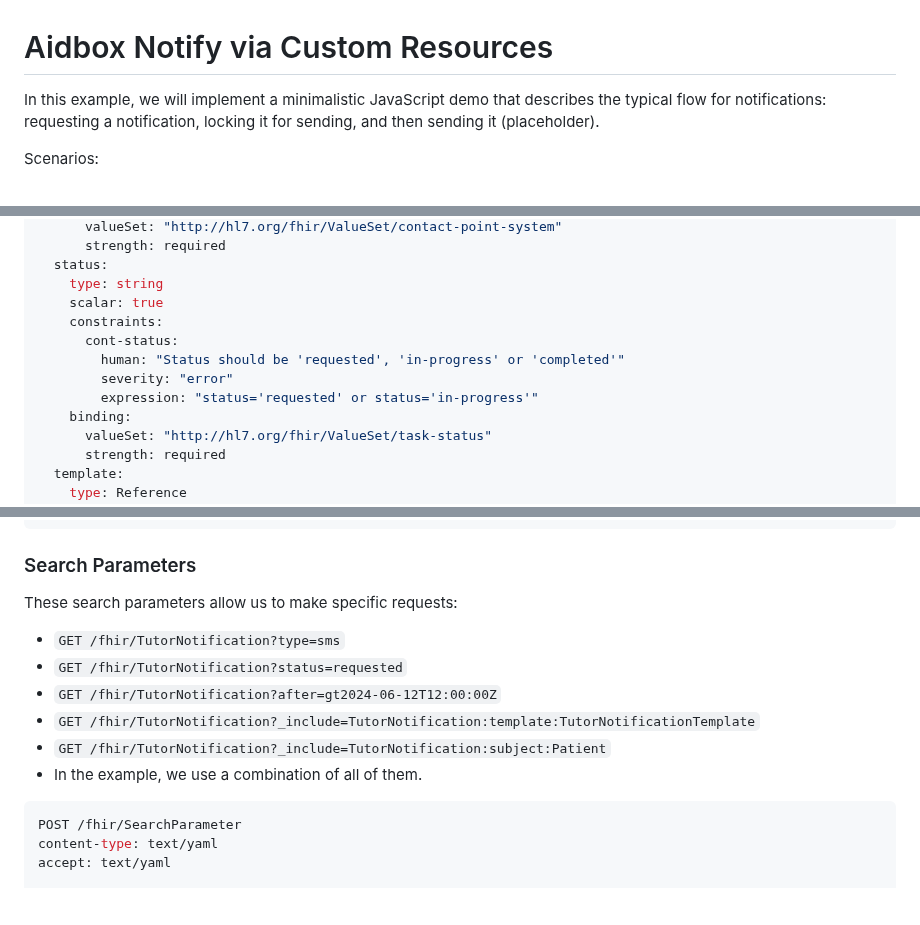
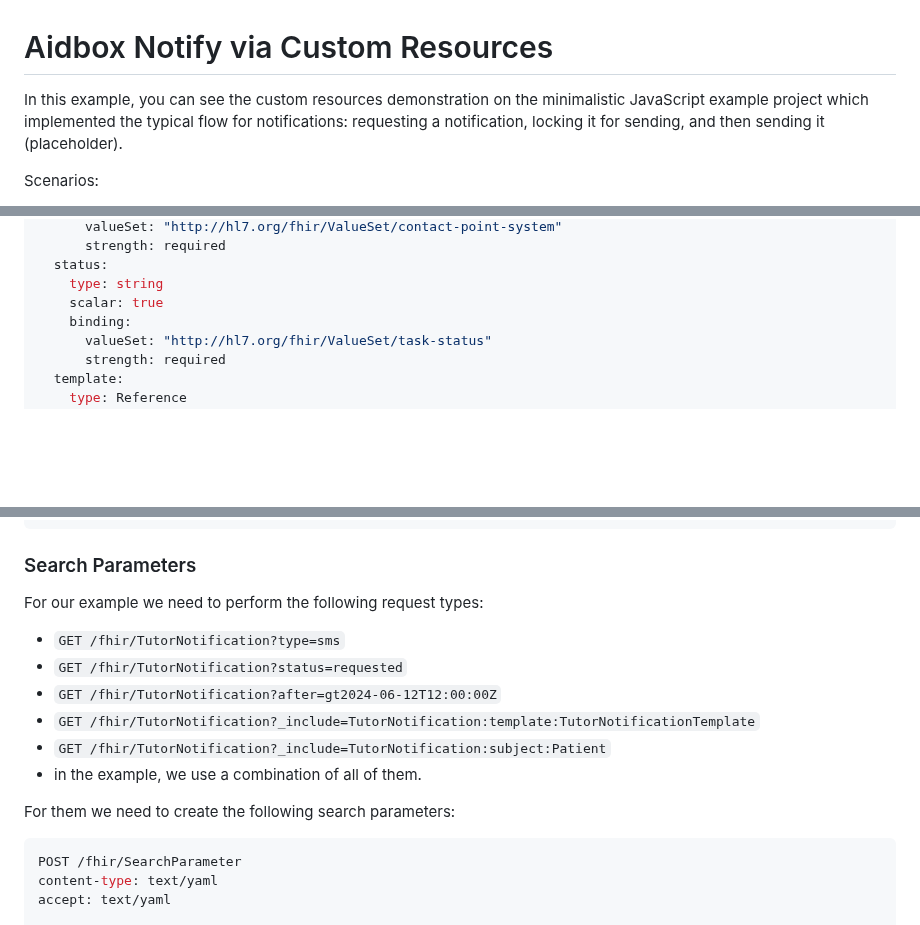
Before and after one commit to Aidbox/examples, a Markdown page: aidbox-notify-via-custom-resources/README.md, 3 parts joined by grey strips. Rendered like a GitHub page; blank space fills up the shorter version.

Commit message:
Add improve README for `Notify via Custom Resources` example
Co-authored-by: Marat Surmashev <muradbei@gmail.com>

````diff
--- a/aidbox-notify-via-custom-resources/README.md
+++ b/aidbox-notify-via-custom-resources/README.md
@@ -1,6 +1,6 @@
 # Aidbox Notify via Custom Resources
 
-In this example, we will implement a minimalistic JavaScript demo that describes the typical flow for notifications: requesting a notification, locking it for sending, and then sending it (placeholder).
+In this example, you can see the custom resources demonstration on the minimalistic JavaScript example project which implemented the typical flow for notifications: requesting a notification, locking it for sending, and then sending it (placeholder).
 
 Scenarios:
 
@@ -113,11 +110,6 @@ elements:
   status:
     type: string
     scalar: true
-    constraints:
-      cont-status:
-        human: "Status should be 'requested', 'in-progress' or 'completed'"
-        severity: "error"
-        expression: "status='requested' or status='in-progress'"
     binding:
       valueSet: "http://hl7.org/fhir/ValueSet/task-status"
       strength: required
@@ -139,14 +131,16 @@ elements:
 
 ### Search Parameters
 
-These search parameters allow us to make specific requests:
+For our example we need to perform the following request types:
 
 - `GET /fhir/TutorNotification?type=sms`
 - `GET /fhir/TutorNotification?status=requested`
 - `GET /fhir/TutorNotification?after=gt2024-06-12T12:00:00Z`
 - `GET /fhir/TutorNotification?_include=TutorNotification:template:TutorNotificationTemplate`
 - `GET /fhir/TutorNotification?_include=TutorNotification:subject:Patient`
-- In the example, we use a combination of all of them.
+- in the example, we use a combination of all of them.
+
+For them we need to create the following search parameters:
 
 ```yaml
 POST /fhir/SearchParameter
````
Also changed, not shown: other parts of aidbox-notify-via-custom-resources/README.md (+0 -3 lines).
